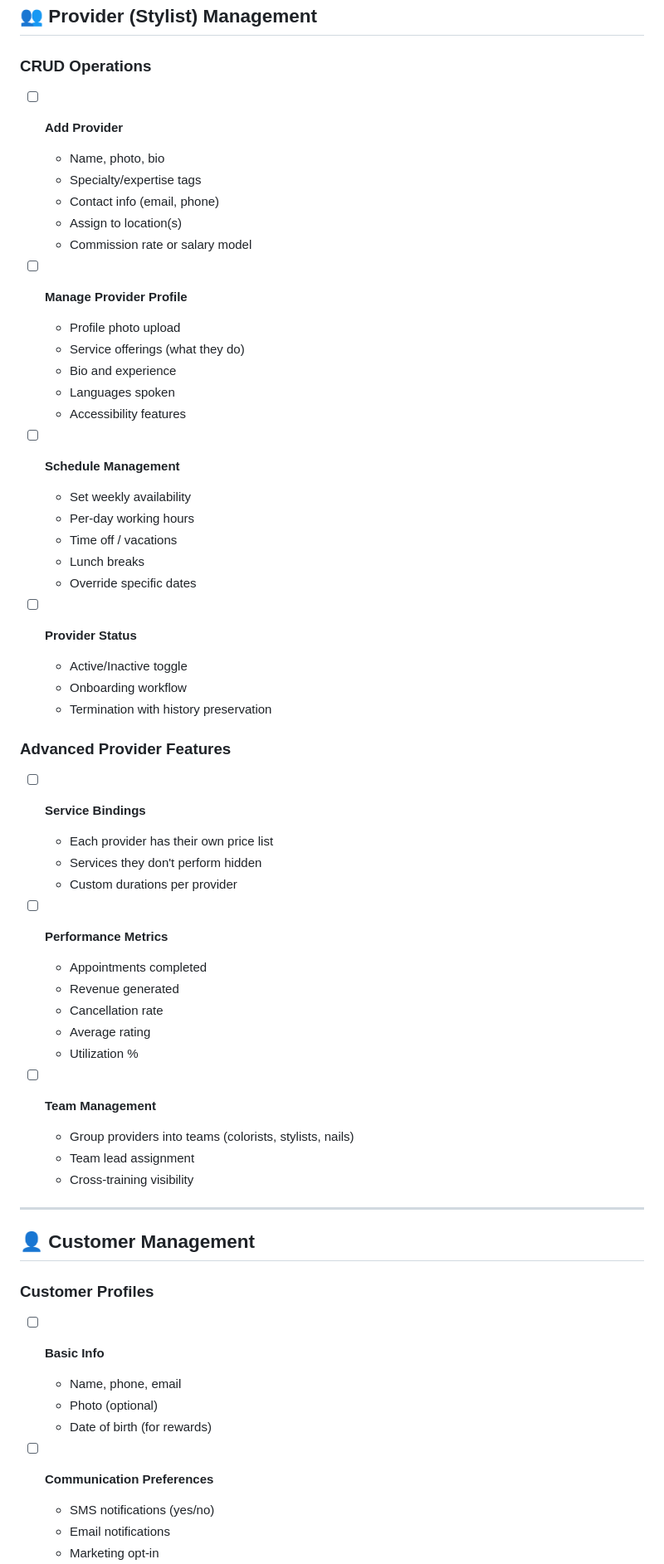
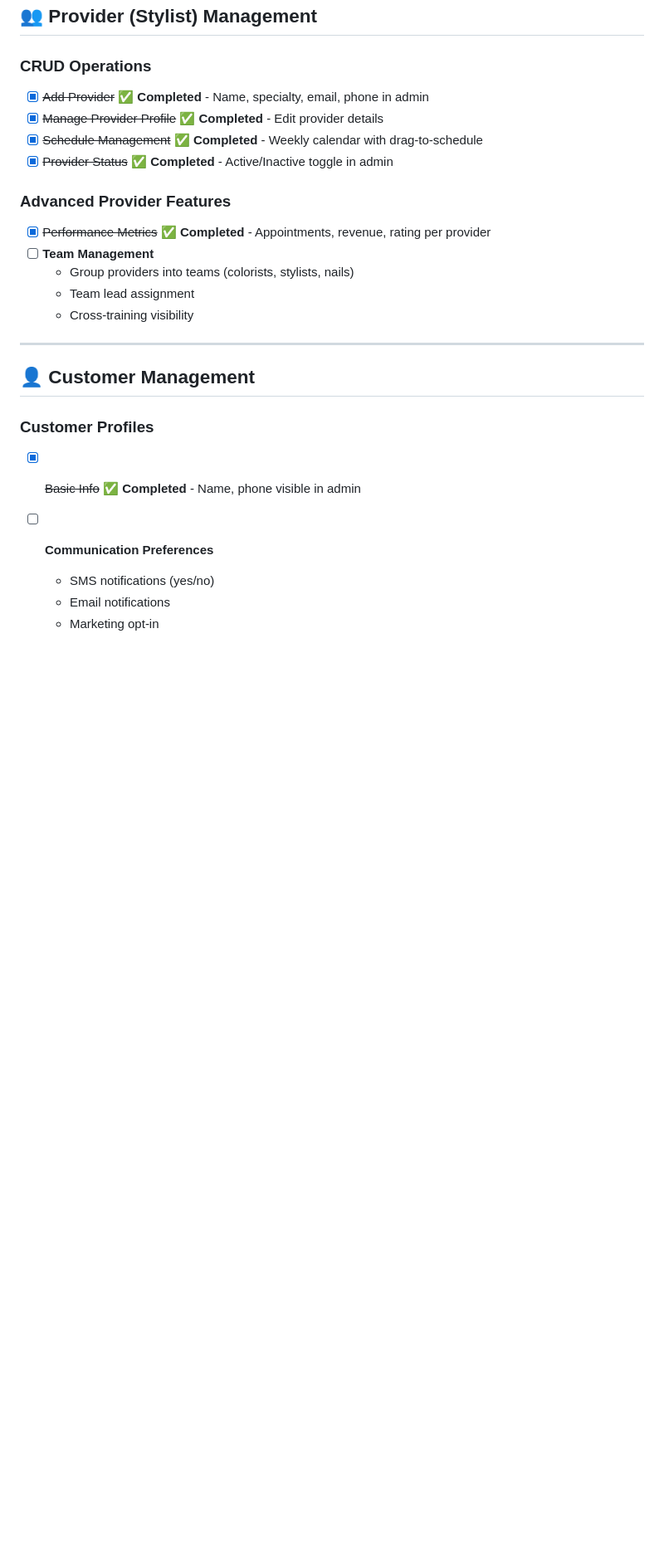
Before and after one commit to rossbot6/ServiceGenie, a Markdown page: IDEAS.md, the part around one of its changes. Shown at 83% size. Rendered like a GitHub page; blank space fills up the shorter version.

```diff
--- a/IDEAS.md
+++ b/IDEAS.md
@@ -37,45 +32,13 @@ Expand ServiceGenie from a single-salon booking app into a **multi-location salo
 ## 👥 Provider (Stylist) Management
 
 ### CRUD Operations
-- [ ] **Add Provider**
-  - Name, photo, bio
-  - Specialty/expertise tags
-  - Contact info (email, phone)
-  - Assign to location(s)
-  - Commission rate or salary model
-
-- [ ] **Manage Provider Profile**
-  - Profile photo upload
-  - Service offerings (what they do)
-  - Bio and experience
-  - Languages spoken
-  - Accessibility features
-
-- [ ] **Schedule Management**
-  - Set weekly availability
-  - Per-day working hours
-  - Time off / vacations
-  - Lunch breaks
-  - Override specific dates
-
-- [ ] **Provider Status**
-  - Active/Inactive toggle
-  - Onboarding workflow
-  - Termination with history preservation
+- [x] ~~Add Provider~~ ✅ **Completed** - Name, specialty, email, phone in admin
+- [x] ~~Manage Provider Profile~~ ✅ **Completed** - Edit provider details
+- [x] ~~Schedule Management~~ ✅ **Completed** - Weekly calendar with drag-to-schedule
+- [x] ~~Provider Status~~ ✅ **Completed** - Active/Inactive toggle in admin
 
 ### Advanced Provider Features
-- [ ] **Service Bindings**
-  - Each provider has their own price list
-  - Services they don't perform hidden
-  - Custom durations per provider
-
-- [ ] **Performance Metrics**
-  - Appointments completed
-  - Revenue generated
-  - Cancellation rate
-  - Average rating
-  - Utilization %
-
+- [x] ~~Performance Metrics~~ ✅ **Completed** - Appointments, revenue, rating per provider
 - [ ] **Team Management**
   - Group providers into teams (colorists, stylists, nails)
   - Team lead assignment
@@ -86,11 +49,7 @@ Expand ServiceGenie from a single-salon booking app into a **multi-location salo
 ## 👤 Customer Management
 
 ### Customer Profiles
-- [ ] **Basic Info**
-  - Name, phone, email
-  - Photo (optional)
-  - Date of birth (for rewards)
-
+- [x] ~~Basic Info~~ ✅ **Completed** - Name, phone visible in admin
 - [ ] **Communication Preferences**
   - SMS notifications (yes/no)
   - Email notifications
```
Also changed, not shown: other parts of IDEAS.md (+73 -96 lines).
